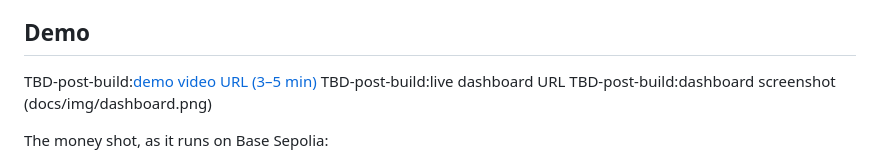
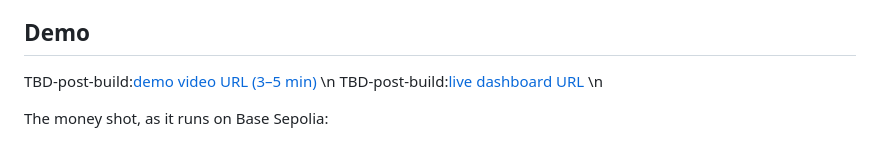
Before and after one commit to bitnormie01/plumeclock, a Markdown page: README.md, the part around the change. GitHub-like rendering.

Commit message:
Add live dashboard URL to README
Updated demo section with live dashboard URL.

```diff
--- a/README.md
+++ b/README.md
@@ -5,9 +5,9 @@ Every satellite-detected methane super-emitter gets an on-chain ticket and a pub
 
 ## Demo
 
-TBD-post-build:[demo video URL (3–5 min)](https://youtu.be/ipP8JDeIPt4)
-TBD-post-build:live dashboard URL
-TBD-post-build:dashboard screenshot (docs/img/dashboard.png)
+TBD-post-build:[demo video URL (3–5 min)](https://youtu.be/ipP8JDeIPt4) \n
+TBD-post-build:[live dashboard URL](https://plumeclock-18tp.vercel.app/) \n
+
 
 The money shot, as it runs on Base Sepolia:
 
```
